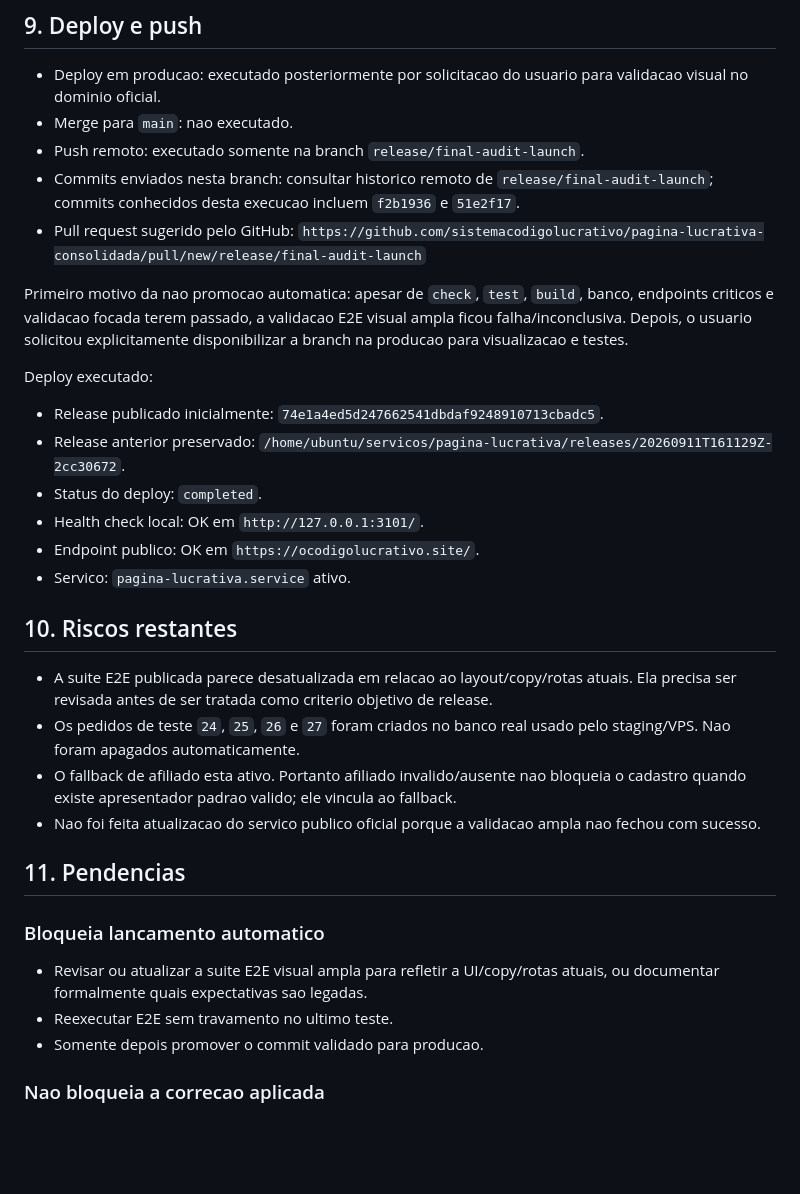
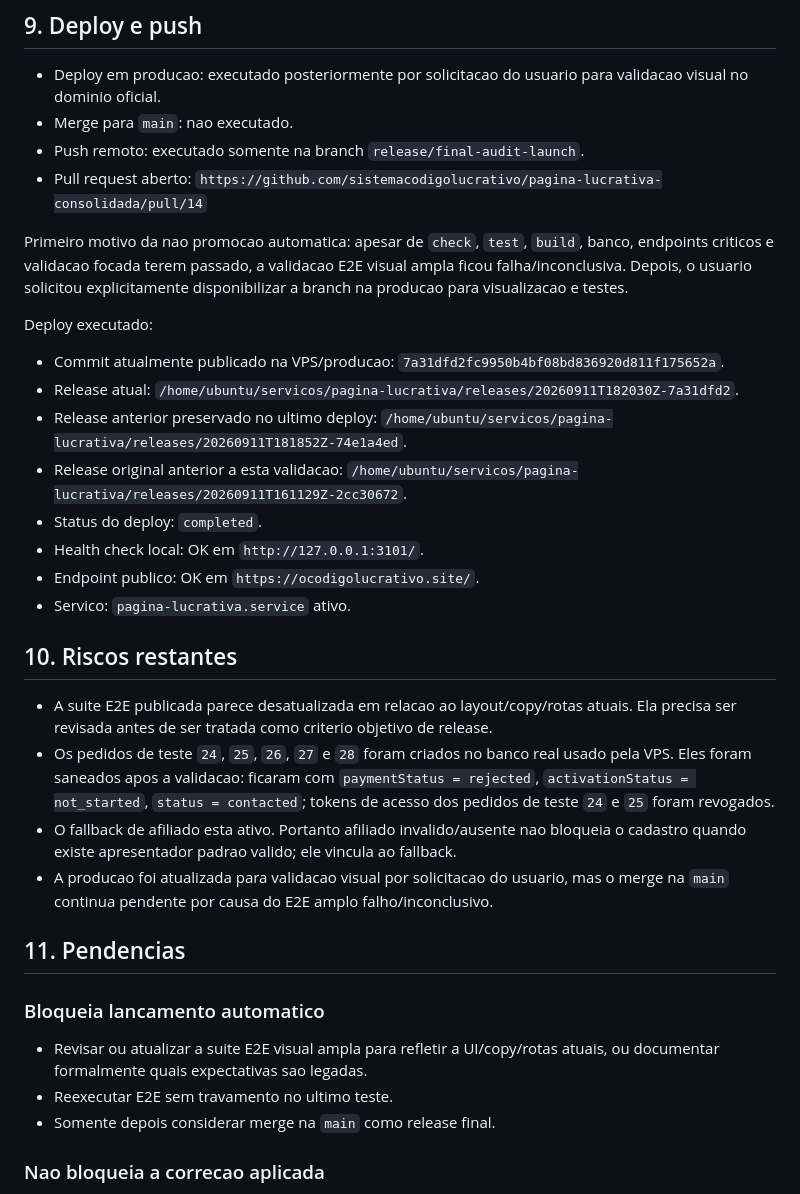
Before and after one commit to sistemacodigolucrativo/pagina-lucrativa-consolidada, a Markdown page: RelatorioGPT/relatorio-final-audit-launch.md, the part around one of its changes. GitHub-like rendering; blank space fills up the shorter version.

```diff
--- a/RelatorioGPT/relatorio-final-audit-launch.md
+++ b/RelatorioGPT/relatorio-final-audit-launch.md
@@ -161,15 +184,16 @@ Conclusao sobre E2E: essa suite nao ficou verde e nao deve ser usada como eviden
 - Deploy em producao: executado posteriormente por solicitacao do usuario para validacao visual no dominio oficial.
 - Merge para `main`: nao executado.
 - Push remoto: executado somente na branch `release/final-audit-launch`.
-- Commits enviados nesta branch: consultar historico remoto de `release/final-audit-launch`; commits conhecidos desta execucao incluem `f2b1936` e `51e2f17`.
-- Pull request sugerido pelo GitHub: `https://github.com/sistemacodigolucrativo/pagina-lucrativa-consolidada/pull/new/release/final-audit-launch`
+- Pull request aberto: `https://github.com/sistemacodigolucrativo/pagina-lucrativa-consolidada/pull/14`
 
 Primeiro motivo da nao promocao automatica: apesar de `check`, `test`, `build`, banco, endpoints criticos e validacao focada terem passado, a validacao E2E visual ampla ficou falha/inconclusiva. Depois, o usuario solicitou explicitamente disponibilizar a branch na producao para visualizacao e testes.
 
 Deploy executado:
 
-- Release publicado inicialmente: `74e1a4ed5d247662541dbdaf9248910713cbadc5`.
-- Release anterior preservado: `/home/ubuntu/servicos/pagina-lucrativa/releases/20260911T161129Z-2cc30672`.
+- Commit atualmente publicado na VPS/producao: `7a31dfd2fc9950b4bf08bd836920d811f175652a`.
+- Release atual: `/home/ubuntu/servicos/pagina-lucrativa/releases/20260911T182030Z-7a31dfd2`.
+- Release anterior preservado no ultimo deploy: `/home/ubuntu/servicos/pagina-lucrativa/releases/20260911T181852Z-74e1a4ed`.
+- Release original anterior a esta validacao: `/home/ubuntu/servicos/pagina-lucrativa/releases/20260911T161129Z-2cc30672`.
 - Status do deploy: `completed`.
 - Health check local: OK em `http://127.0.0.1:3101/`.
 - Endpoint publico: OK em `https://ocodigolucrativo.site/`.
@@ -178,9 +202,9 @@ Deploy executado:
 ## 10. Riscos restantes
 
 - A suite E2E publicada parece desatualizada em relacao ao layout/copy/rotas atuais. Ela precisa ser revisada antes de ser tratada como criterio objetivo de release.
-- Os pedidos de teste `24`, `25`, `26` e `27` foram criados no banco real usado pelo staging/VPS. Nao foram apagados automaticamente.
+- Os pedidos de teste `24`, `25`, `26`, `27` e `28` foram criados no banco real usado pela VPS. Eles foram saneados apos a validacao: ficaram com `paymentStatus = rejected`, `activationStatus = not_started`, `status = contacted`; tokens de acesso dos pedidos de teste `24` e `25` foram revogados.
 - O fallback de afiliado esta ativo. Portanto afiliado invalido/ausente nao bloqueia o cadastro quando existe apresentador padrao valido; ele vincula ao fallback.
-- Nao foi feita atualizacao do servico publico oficial porque a validacao ampla nao fechou com sucesso.
+- A producao foi atualizada para validacao visual por solicitacao do usuario, mas o merge na `main` continua pendente por causa do E2E amplo falho/inconclusivo.
 
 ## 11. Pendencias
 
@@ -188,7 +212,7 @@ Deploy executado:
 
 - Revisar ou atualizar a suite E2E visual ampla para refletir a UI/copy/rotas atuais, ou documentar formalmente quais expectativas sao legadas.
 - Reexecutar E2E sem travamento no ultimo teste.
-- Somente depois promover o commit validado para producao.
+- Somente depois considerar merge na `main` como release final.
 
 ### Nao bloqueia a correcao aplicada
 
```
Also changed, not shown: other parts of RelatorioGPT/relatorio-final-audit-launch.md (+24 -1 lines).
